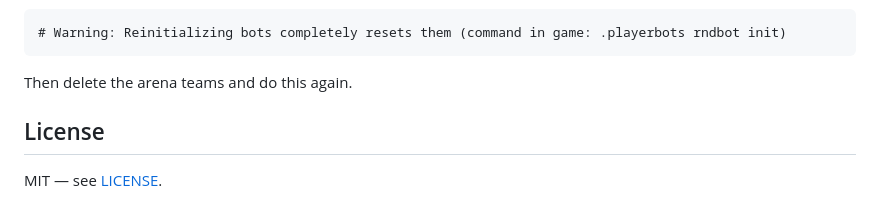
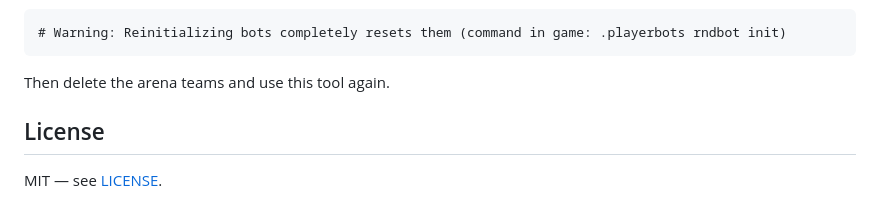
Before and after one commit to 201-BK/Azerothcore-Playerbots-Arena-Populater, a Markdown page: README.md, the part around the change. Drawn GitHub-style.

Commit message:
Clarified one step.

````diff
--- a/README.md
+++ b/README.md
@@ -145,7 +145,7 @@ at the time as I had just wiped the teams clean)
 ```
 # Warning: Reinitializing bots completely resets them (command in game: .playerbots rndbot init)
 ```
-  Then delete the arena teams and do this again.
+  Then delete the arena teams and use this tool again.
 
 ## License
 
````
